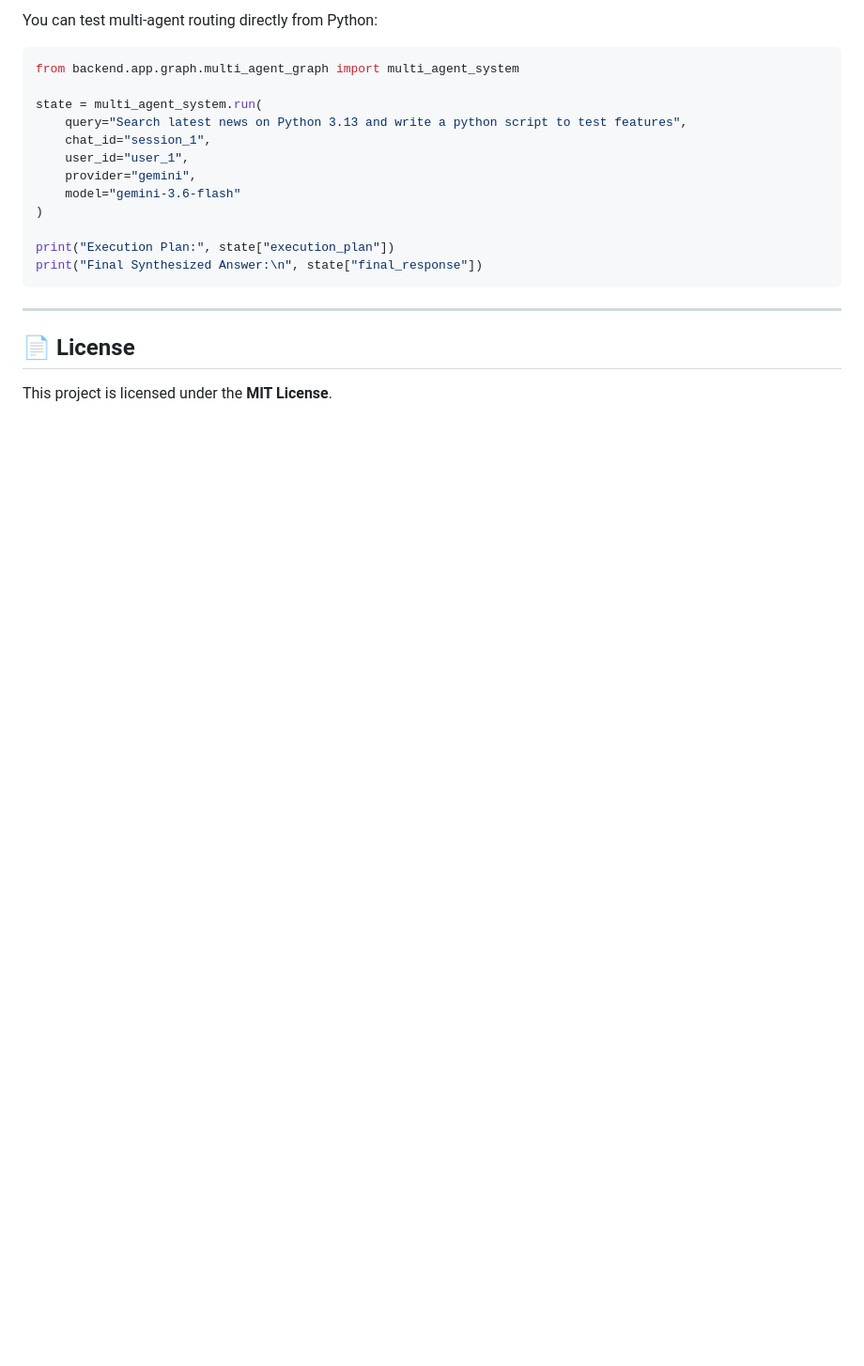
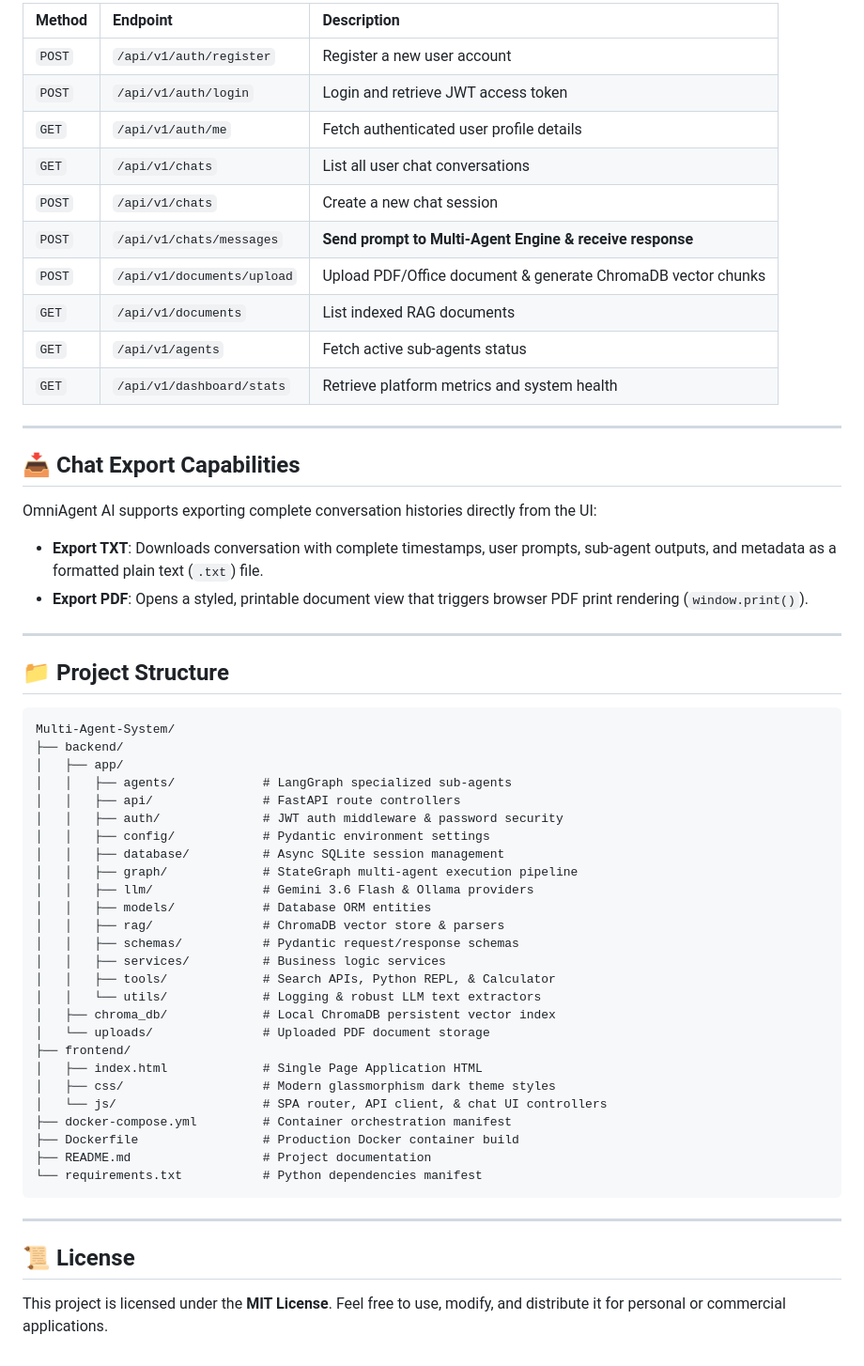
Before and after one commit to manishPawar007/Multi-Agent-System, a Markdown page: README.md, the part around one of its changes. Shown at 94% size. Rendered like a GitHub page; blank space fills up the shorter version.

````diff
--- a/README.md
+++ b/README.md
@@ -128,21 +178,60 @@ Open your browser and navigate to:
 
-You can test multi-agent routing directly from Python:
-```python
-from backend.app.graph.multi_agent_graph import multi_agent_system
+| Method | Endpoint | Description |
+| :--- | :--- | :--- |
+| `POST` | `/api/v1/auth/register` | Register a new user account |
+| `POST` | `/api/v1/auth/login` | Login and retrieve JWT access token |
+| `GET` | `/api/v1/auth/me` | Fetch authenticated user profile details |
+| `GET` | `/api/v1/chats` | List all user chat conversations |
+| `POST` | `/api/v1/chats` | Create a new chat session |
+| `POST` | `/api/v1/chats/messages` | **Send prompt to Multi-Agent Engine & receive response** |
+| `POST` | `/api/v1/documents/upload` | Upload PDF/Office document & generate ChromaDB vector chunks |
+| `GET` | `/api/v1/documents` | List indexed RAG documents |
+| `GET` | `/api/v1/agents` | Fetch active sub-agents status |
+| `GET` | `/api/v1/dashboard/stats` | Retrieve platform metrics and system health |
 
-state = multi_agent_system.run(
-    query="Search latest news on Python 3.13 and write a python script to test features",
-    chat_id="session_1",
-    user_id="user_1",
-    provider="gemini",
-    model="gemini-3.6-flash"
-)
+---
 
-print("Execution Plan:", state["execution_plan"])
-print("Final Synthesized Answer:\n", state["final_response"])
+## 📥 Chat Export Capabilities
+
+OmniAgent AI supports exporting complete conversation histories directly from the UI:
+- **Export TXT**: Downloads conversation with complete timestamps, user prompts, sub-agent outputs, and metadata as a formatted plain text (`.txt`) file.
+- **Export PDF**: Opens a styled, printable document view that triggers browser PDF print rendering (`window.print()`).
+
+---
+
+## 📁 Project Structure
+
+```text
+Multi-Agent-System/
+├── backend/
+│   ├── app/
+│   │   ├── agents/            # LangGraph specialized sub-agents
+│   │   ├── api/               # FastAPI route controllers
+│   │   ├── auth/              # JWT auth middleware & password security
+│   │   ├── config/            # Pydantic environment settings
+│   │   ├── database/          # Async SQLite session management
+│   │   ├── graph/             # StateGraph multi-agent execution pipeline
+│   │   ├── llm/               # Gemini 3.6 Flash & Ollama providers
+│   │   ├── models/            # Database ORM entities
+│   │   ├── rag/               # ChromaDB vector store & parsers
+│   │   ├── schemas/           # Pydantic request/response schemas
+│   │   ├── services/          # Business logic services
+│   │   ├── tools/             # Search APIs, Python REPL, & Calculator
+│   │   └── utils/             # Logging & robust LLM text extractors
+│   ├── chroma_db/             # Local ChromaDB persistent vector index
+│   └── uploads/               # Uploaded PDF document storage
+├── frontend/
+│   ├── index.html             # Single Page Application HTML
+│   ├── css/                   # Modern glassmorphism dark theme styles
+│   └── js/                    # SPA router, API client, & chat UI controllers
+├── docker-compose.yml         # Container orchestration manifest
+├── Dockerfile                 # Production Docker container build
+├── README.md                  # Project documentation
+└── requirements.txt           # Python dependencies manifest
 ```
 
 ---
 
-## 📄 License
-This project is licensed under the **MIT License**.
+## 📜 License
+
+This project is licensed under the **MIT License**. Feel free to use, modify, and distribute it for personal or commercial applications.
````
Also changed, not shown: other parts of README.md (+133 -83 lines).
